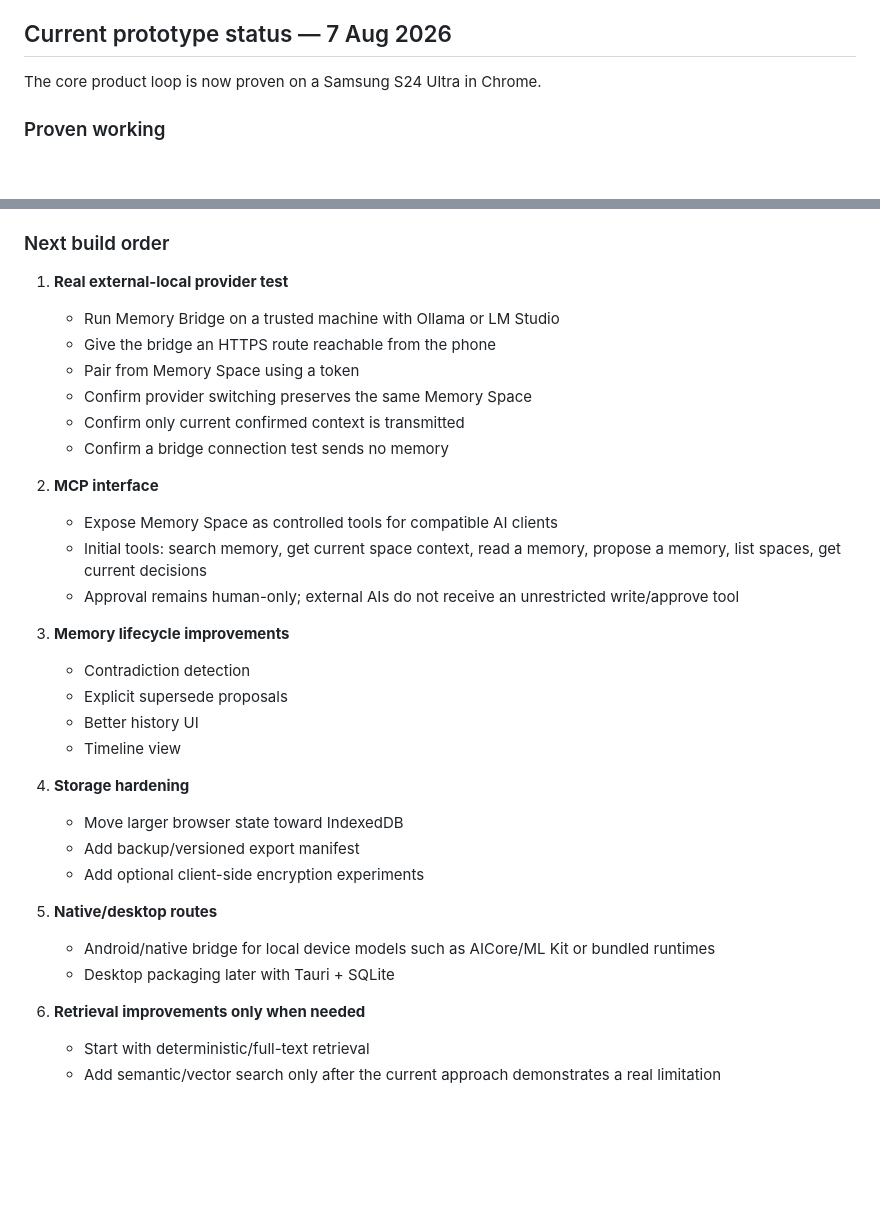
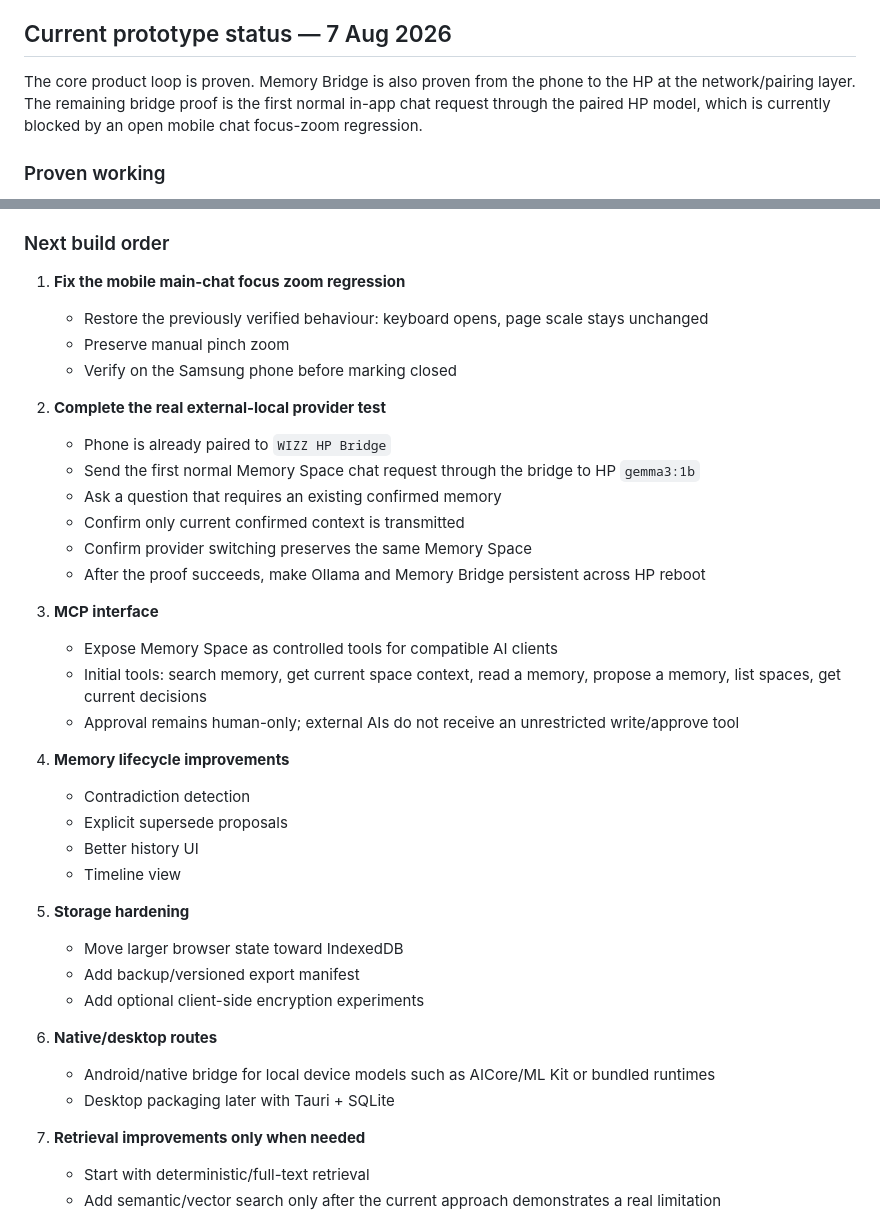
Before and after one commit to 999nike/memory-app, a Markdown page: README.md, 2 parts joined by grey strips. Rendered like a GitHub page; blank space fills up the shorter version.

```diff
--- a/README.md
+++ b/README.md
@@ -8,7 +8,7 @@ The AI can suggest what may be worth remembering. The user remains the final aut
 
 ## Current prototype status — 7 Aug 2026
 
-The core product loop is now proven on a Samsung S24 Ultra in Chrome.
+The core product loop is proven. Memory Bridge is also proven from the phone to the HP at the network/pairing layer. The remaining bridge proof is the first normal in-app chat request through the paired HP model, which is currently blocked by an open mobile chat focus-zoom regression.
 
 ### Proven working
 
@@ -72,35 +115,40 @@ The browser-local model is only the prototype inference engine. It does not own
 
 ### Next build order
 
-1. **Real external-local provider test**
-   - Run Memory Bridge on a trusted machine with Ollama or LM Studio
-   - Give the bridge an HTTPS route reachable from the phone
-   - Pair from Memory Space using a token
+1. **Fix the mobile main-chat focus zoom regression**
+   - Restore the previously verified behaviour: keyboard opens, page scale stays unchanged
+   - Preserve manual pinch zoom
+   - Verify on the Samsung phone before marking closed
+
+2. **Complete the real external-local provider test**
+   - Phone is already paired to `WIZZ HP Bridge`
+   - Send the first normal Memory Space chat request through the bridge to HP `gemma3:1b`
+   - Ask a question that requires an existing confirmed memory
+   - Confirm only current confirmed context is transmitted
    - Confirm provider switching preserves the same Memory Space
-   - Confirm only current confirmed context is transmitted
-   - Confirm a bridge connection test sends no memory
+   - After the proof succeeds, make Ollama and Memory Bridge persistent across HP reboot
 
-2. **MCP interface**
+3. **MCP interface**
    - Expose Memory Space as controlled tools for compatible AI clients
    - Initial tools: search memory, get current space context, read a memory, propose a memory, list spaces, get current decisions
    - Approval remains human-only; external AIs do not receive an unrestricted write/approve tool
 
-3. **Memory lifecycle improvements**
+4. **Memory lifecycle improvements**
    - Contradiction detection
    - Explicit supersede proposals
    - Better history UI
    - Timeline view
 
-4. **Storage hardening**
+5. **Storage hardening**
    - Move larger browser state toward IndexedDB
    - Add backup/versioned export manifest
    - Add optional client-side encryption experiments
 
-5. **Native/desktop routes**
+6. **Native/desktop routes**
    - Android/native bridge for local device models such as AICore/ML Kit or bundled runtimes
    - Desktop packaging later with Tauri + SQLite
 
-6. **Retrieval improvements only when needed**
+7. **Retrieval improvements only when needed**
    - Start with deterministic/full-text retrieval
    - Add semantic/vector search only after the current approach demonstrates a real limitation
 
```
Also changed, not shown: other parts of README.md (+44 -1 lines).
